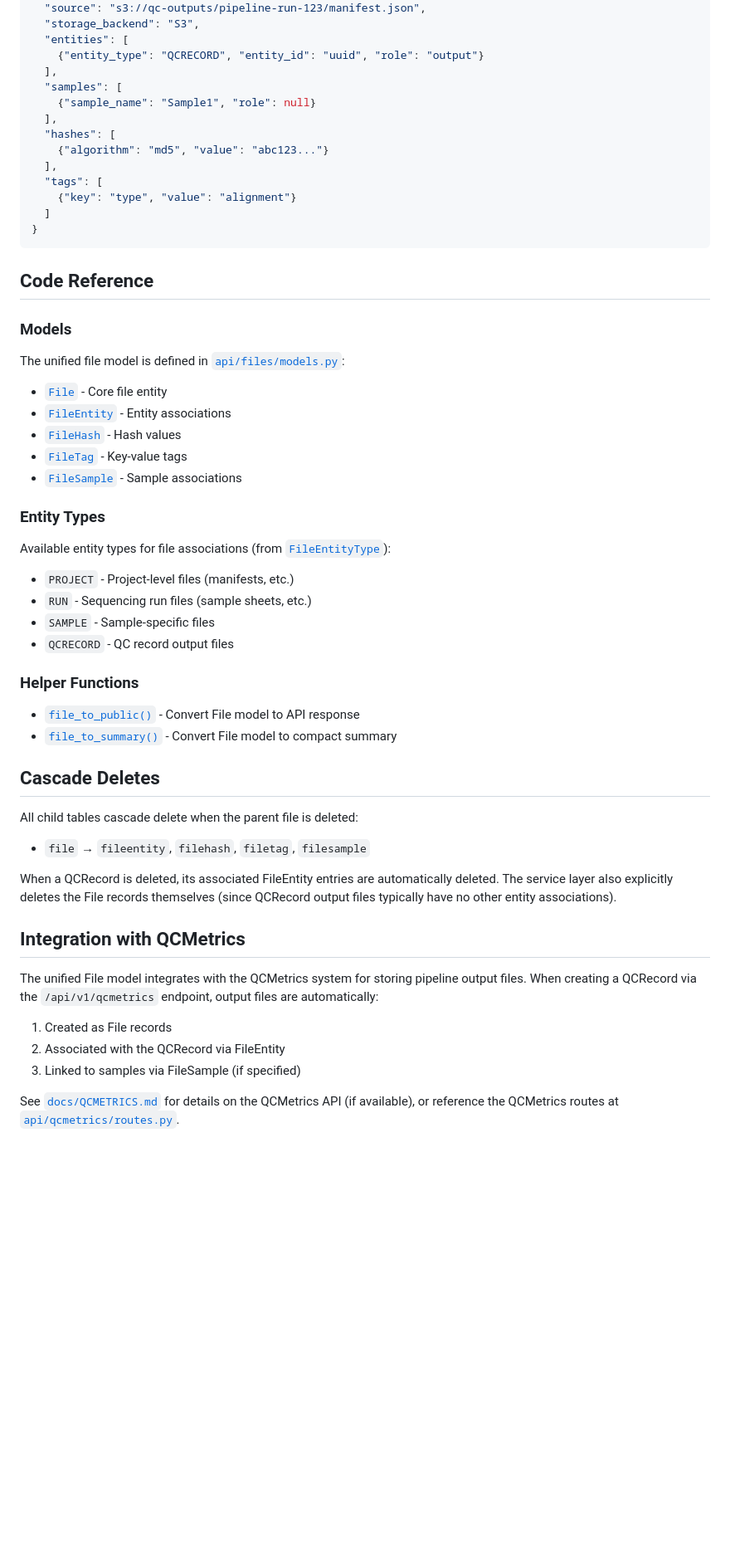
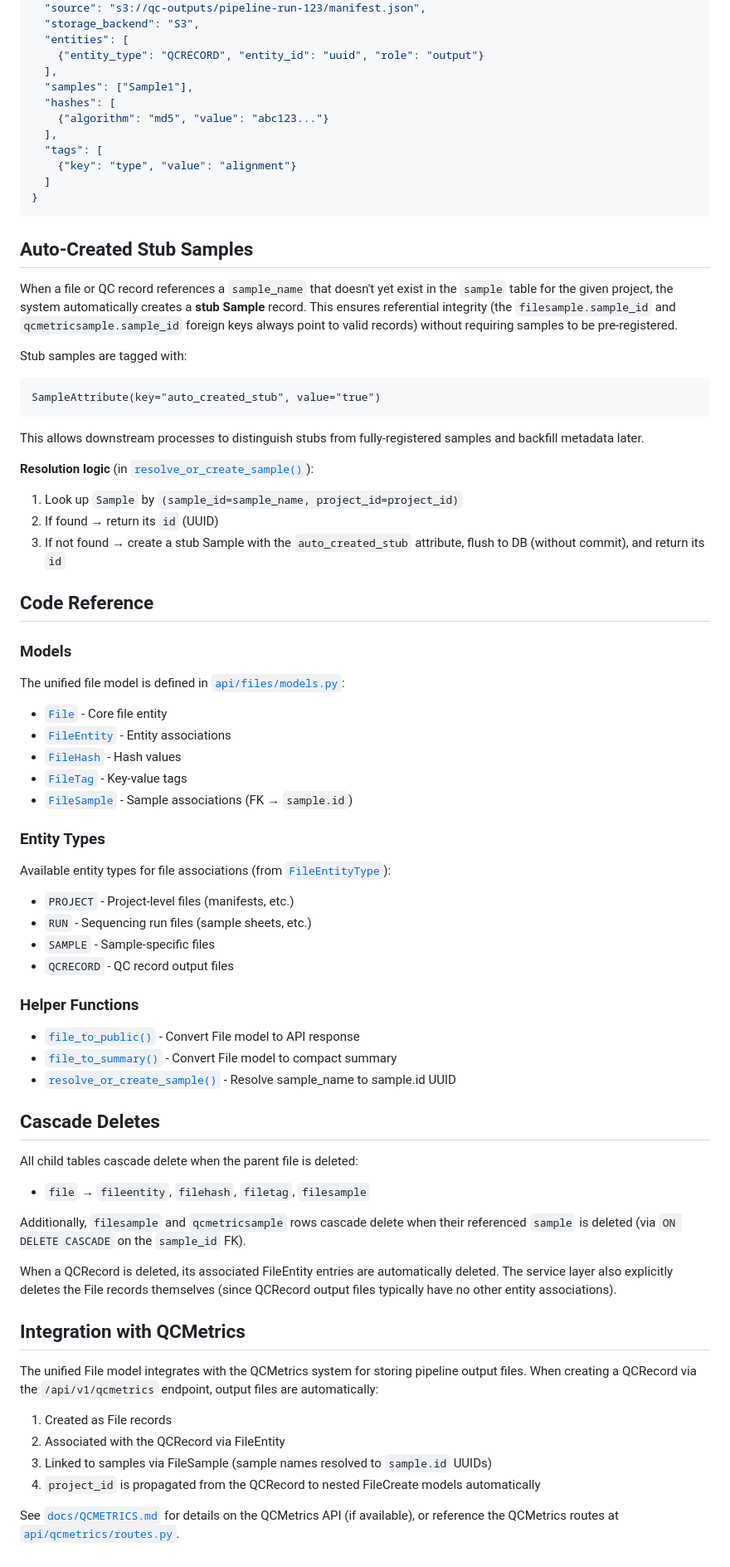
Before and after one commit to NGS360/APIServer, a Markdown page: docs/FILE_MODEL.md, the part around one of its changes. Shown at 83% size. Drawn GitHub-style; blank space fills up the shorter version.

Commit message:
update file documentation with foreign key and sample-> file relationship

````diff
--- a/docs/FILE_MODEL.md
+++ b/docs/FILE_MODEL.md
@@ -290,9 +299,7 @@ List all files associated with a specific entity.
   "entities": [
     {"entity_type": "QCRECORD", "entity_id": "uuid", "role": "output"}
   ],
-  "samples": [
-    {"sample_name": "Sample1", "role": null}
-  ],
+  "samples": ["Sample1"],
   "hashes": [
     {"algorithm": "md5", "value": "abc123..."}
   ],
@@ -302,6 +309,22 @@ List all files associated with a specific entity.
 }
 ```
 
+## Auto-Created Stub Samples
+
+When a file or QC record references a `sample_name` that doesn't yet exist in the `sample` table for the given project, the system automatically creates a **stub Sample** record. This ensures referential integrity (the `filesample.sample_id` and `qcmetricsample.sample_id` foreign keys always point to valid records) without requiring samples to be pre-registered.
+
+Stub samples are tagged with:
+```
+SampleAttribute(key="auto_created_stub", value="true")
+```
+
+This allows downstream processes to distinguish stubs from fully-registered samples and backfill metadata later.
+
+**Resolution logic** (in [`resolve_or_create_sample()`](../api/samples/services.py:26)):
+1. Look up `Sample` by `(sample_id=sample_name, project_id=project_id)`
+2. If found → return its `id` (UUID)
+3. If not found → create a stub Sample with the `auto_created_stub` attribute, flush to DB (without commit), and return its `id`
+
 ## Code Reference
 
 ### Models
@@ -313,6 +336,6 @@ The unified file model is defined in [`api/files/models.py`](../api/files/models
 - [`FileHash`](../api/files/models.py:46) - Hash values
 - [`FileTag`](../api/files/models.py:67) - Key-value tags
-- [`FileSample`](../api/files/models.py:93) - Sample associations
+- [`FileSample`](../api/files/models.py:93) - Sample associations (FK → `sample.id`)
 
 ### Entity Types
 
@@ -325,13 +348,16 @@ Available entity types for file associations (from [`FileEntityType`](../api/fil
 
 ### Helper Functions
 
-- [`file_to_public()`](../api/files/models.py:460) - Convert File model to API response
-- [`file_to_summary()`](../api/files/models.py:494) - Convert File model to compact summary
+- [`file_to_public()`](../api/files/models.py:469) - Convert File model to API response
+- [`file_to_summary()`](../api/files/models.py:503) - Convert File model to compact summary
+- [`resolve_or_create_sample()`](../api/samples/services.py:26) - Resolve sample_name to sample.id UUID
 
 ## Cascade Deletes
 
 All child tables cascade delete when the parent file is deleted:
 - `file` → `fileentity`, `filehash`, `filetag`, `filesample`
+
+Additionally, `filesample` and `qcmetricsample` rows cascade delete when their referenced `sample` is deleted (via `ON DELETE CASCADE` on the `sample_id` FK).
 
 When a QCRecord is deleted, its associated FileEntity entries are automatically deleted. The service layer also explicitly deletes the File records themselves (since QCRecord output files typically have no other entity associations).
 
@@ -341,6 +367,7 @@ The unified File model integrates with the QCMetrics system for storing pipeline
 
 1. Created as File records
 2. Associated with the QCRecord via FileEntity
-3. Linked to samples via FileSample (if specified)
+3. Linked to samples via FileSample (sample names resolved to `sample.id` UUIDs)
+4. `project_id` is propagated from the QCRecord to nested FileCreate models automatically
 
 See [`docs/QCMETRICS.md`](./QCMETRICS.md) for details on the QCMetrics API (if available), or reference the QCMetrics routes at [`api/qcmetrics/routes.py`](../api/qcmetrics/routes.py).
````
Also changed, not shown: other parts of docs/FILE_MODEL.md (+19 -10 lines).
